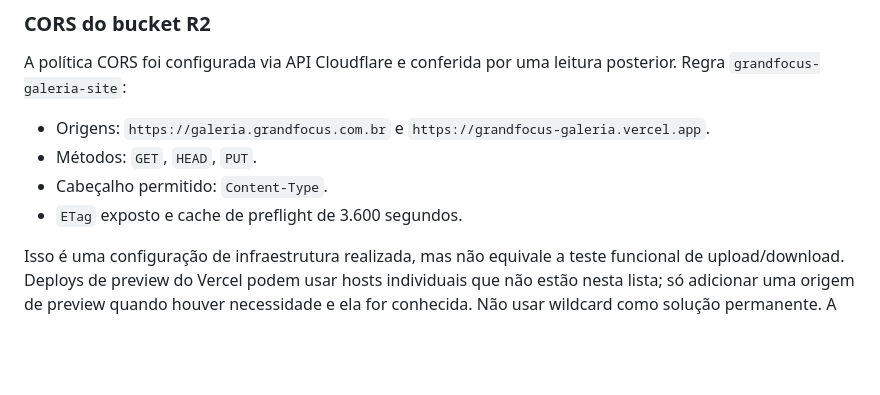
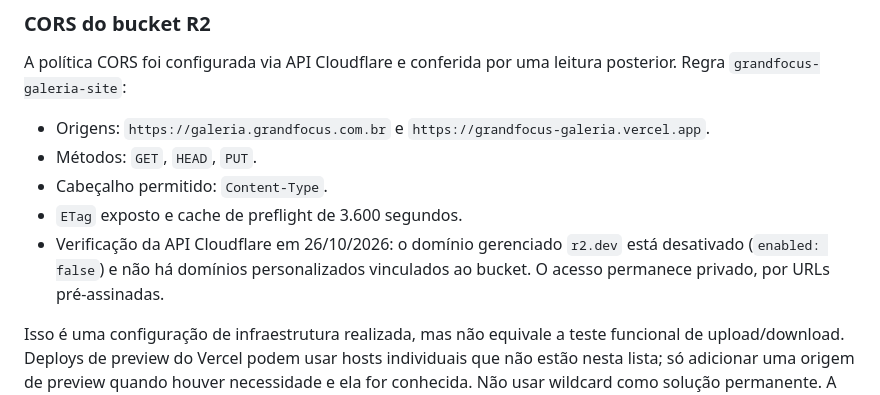
Before and after one commit to NettusGrowth/grandfocus-galeria, a Markdown page: docs/migracao-cloudflare-r2.md, the part around the change. GitHub-like rendering; blank space fills up the shorter version.

Commit message:
Document verification that R2 public domains remain disabled

```diff
--- a/docs/migracao-cloudflare-r2.md
+++ b/docs/migracao-cloudflare-r2.md
@@ -67,6 +67,7 @@ A política CORS foi configurada via API Cloudflare e conferida por uma leitura
 - Métodos: `GET`, `HEAD`, `PUT`.
 - Cabeçalho permitido: `Content-Type`.
 - `ETag` exposto e cache de preflight de 3.600 segundos.
+- Verificação da API Cloudflare em 26/10/2026: o domínio gerenciado `r2.dev` está desativado (`enabled: false`) e não há domínios personalizados vinculados ao bucket. O acesso permanece privado, por URLs pré-assinadas.
 
 Isso é uma configuração de infraestrutura realizada, mas não equivale a teste funcional de upload/download. Deploys de preview do Vercel podem usar hosts individuais que não estão nesta lista; só adicionar uma origem de preview quando houver necessidade e ela for conhecida. Não usar wildcard como solução permanente. A política CORS do bucket é diferente dos cabeçalhos CORS da Edge Function.
 
```
